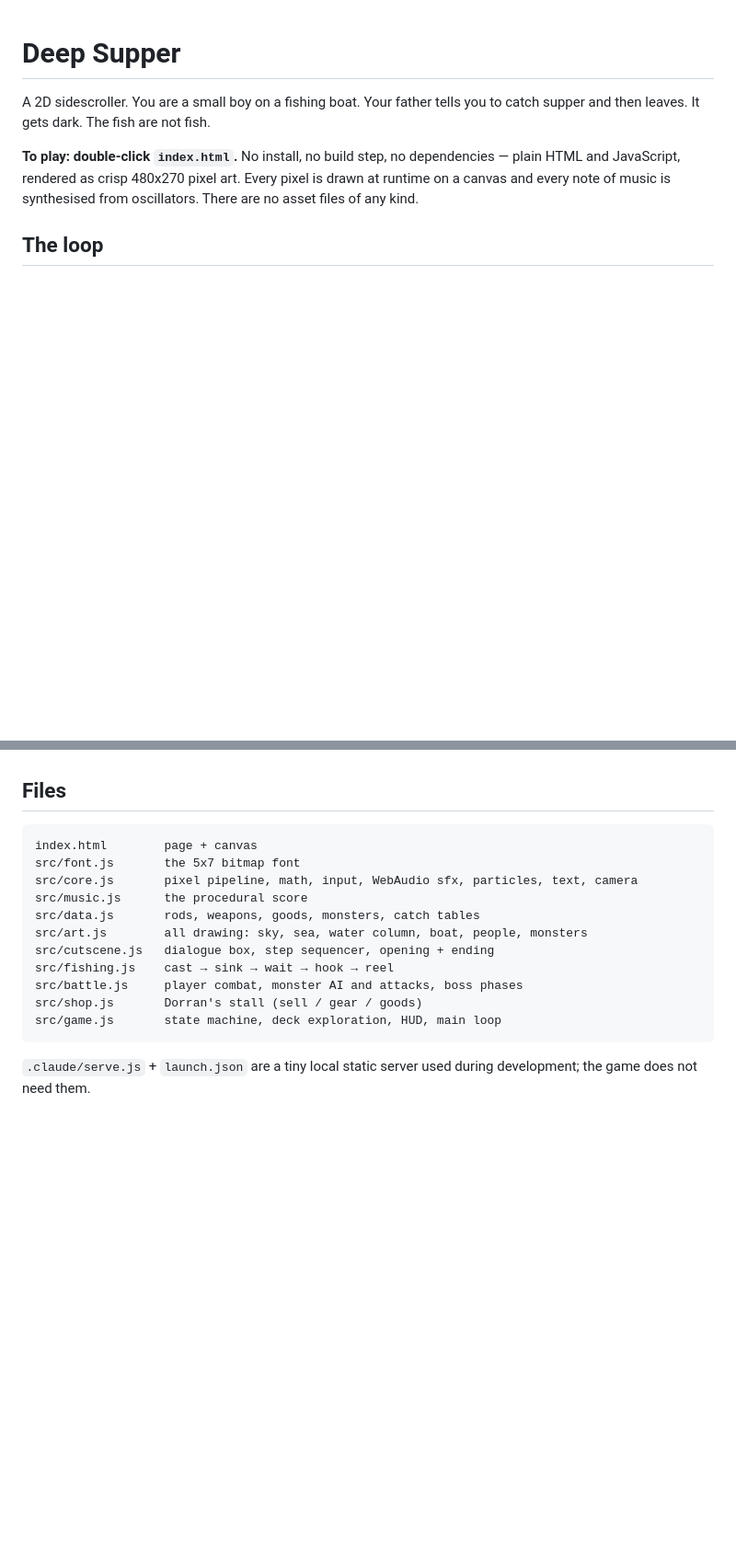
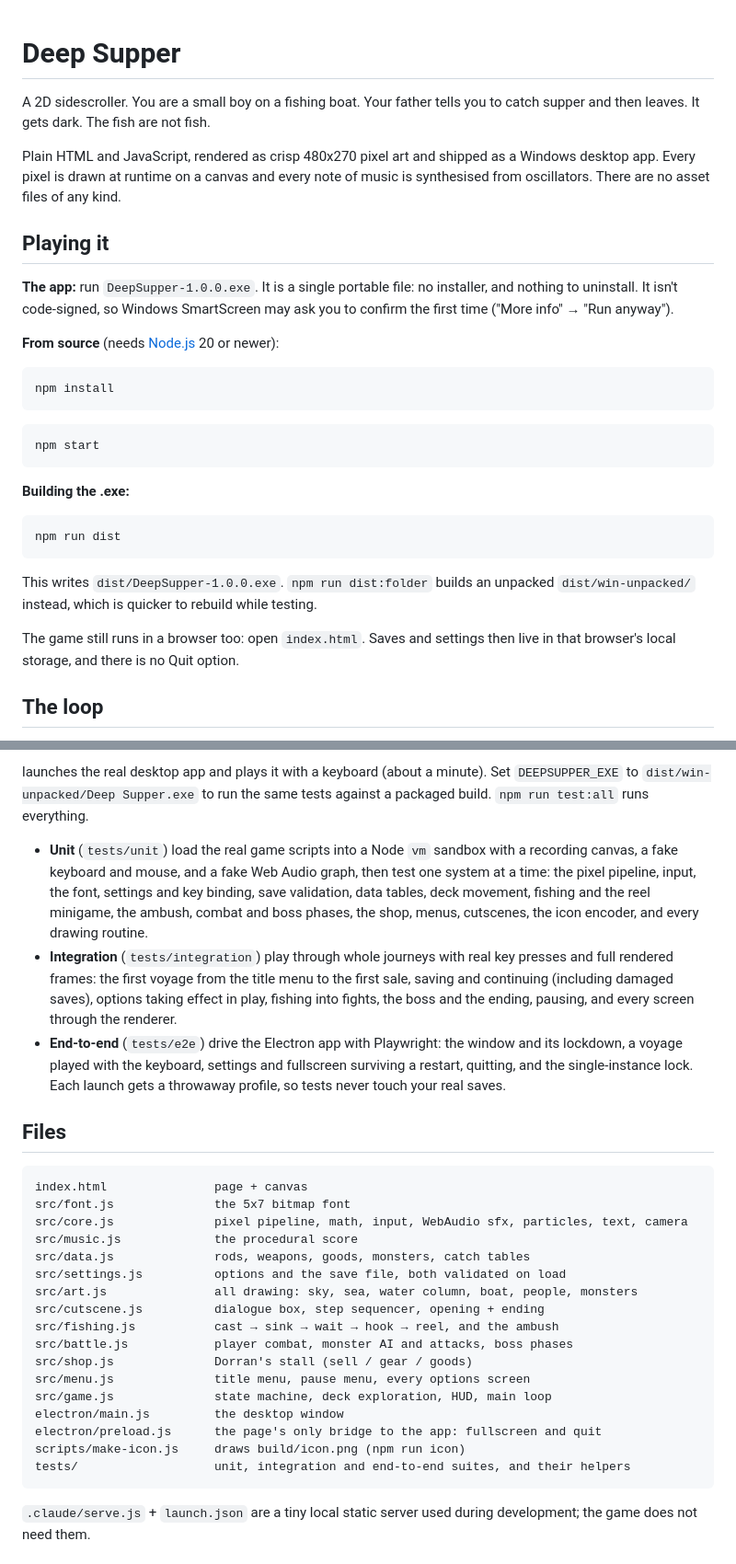
Before and after one commit to DanielKyhl/Deep-Supper-game-, a Markdown page: README.md, 2 parts joined by grey strips. Shown at 92% size. GitHub-like rendering; blank space fills up the shorter version.

````diff
--- a/README.md
+++ b/README.md
@@ -3,9 +3,37 @@
 A 2D sidescroller. You are a small boy on a fishing boat. Your father tells you to
 catch supper and then leaves. It gets dark. The fish are not fish.
 
-**To play: double-click `index.html`.** No install, no build step, no dependencies —
-plain HTML and JavaScript, rendered as crisp 480x270 pixel art. Every pixel is drawn at runtime on a canvas and every note
-of music is synthesised from oscillators. There are no asset files of any kind.
+Plain HTML and JavaScript, rendered as crisp 480x270 pixel art and shipped as a Windows
+desktop app. Every pixel is drawn at runtime on a canvas and every note of music is
+synthesised from oscillators. There are no asset files of any kind.
+
+## Playing it
+
+**The app:** run `DeepSupper-1.0.0.exe`. It is a single portable file: no installer, and
+nothing to uninstall. It isn't code-signed, so Windows SmartScreen may ask you to
+confirm the first time ("More info" → "Run anyway").
+
+**From source** (needs [Node.js](https://nodejs.org) 20 or newer):
+
+```bash
+npm install
+```
+
+```bash
+npm start
+```
+
+**Building the .exe:**
+
+```bash
+npm run dist
+```
+
+This writes `dist/DeepSupper-1.0.0.exe`. `npm run dist:folder` builds an unpacked
+`dist/win-unpacked/` instead, which is quicker to rebuild while testing.
+
+The game still runs in a browser too: open `index.html`. Saves and settings then live in
+that browser's local storage, and there is no Quit option.
 
 ## The loop
 
@@ -64,17 +131,42 @@ harp, lead, pad, bell, drums and a drone.
+launches the real desktop app and plays it with a keyboard (about a minute). Set
+`DEEPSUPPER_EXE` to `dist/win-unpacked/Deep Supper.exe` to run the same tests against a
+packaged build. `npm run test:all` runs everything.
+
+- **Unit** (`tests/unit`) load the real game scripts into a Node `vm` sandbox with a
+  recording canvas, a fake keyboard and mouse, and a fake Web Audio graph, then test one
+  system at a time: the pixel pipeline, input, the font, settings and key binding, save
+  validation, data tables, deck movement, fishing and the reel minigame, the ambush,
+  combat and boss phases, the shop, menus, cutscenes, the icon encoder, and every drawing
+  routine.
+- **Integration** (`tests/integration`) play through whole journeys with real key presses
+  and full rendered frames: the first voyage from the title menu to the first sale,
+  saving and continuing (including damaged saves), options taking effect in play, fishing
+  into fights, the boss and the ending, pausing, and every screen through the renderer.
+- **End-to-end** (`tests/e2e`) drive the Electron app with Playwright: the window and its
+  lockdown, a voyage played with the keyboard, settings and fullscreen surviving a
+  restart, quitting, and the single-instance lock. Each launch gets a throwaway profile,
+  so tests never touch your real saves.
+
 ## Files
 
 ```
-index.html        page + canvas
-src/font.js       the 5x7 bitmap font
-src/core.js       pixel pipeline, math, input, WebAudio sfx, particles, text, camera
-src/music.js      the procedural score
-src/data.js       rods, weapons, goods, monsters, catch tables
-src/art.js        all drawing: sky, sea, water column, boat, people, monsters
-src/cutscene.js   dialogue box, step sequencer, opening + ending
-src/fishing.js    cast → sink → wait → hook → reel
-src/battle.js     player combat, monster AI and attacks, boss phases
-src/shop.js       Dorran's stall (sell / gear / goods)
-src/game.js       state machine, deck exploration, HUD, main loop
+index.html               page + canvas
+src/font.js              the 5x7 bitmap font
+src/core.js              pixel pipeline, math, input, WebAudio sfx, particles, text, camera
+src/music.js             the procedural score
+src/data.js              rods, weapons, goods, monsters, catch tables
+src/settings.js          options and the save file, both validated on load
+src/art.js               all drawing: sky, sea, water column, boat, people, monsters
+src/cutscene.js          dialogue box, step sequencer, opening + ending
+src/fishing.js           cast → sink → wait → hook → reel, and the ambush
+src/battle.js            player combat, monster AI and attacks, boss phases
+src/shop.js              Dorran's stall (sell / gear / goods)
+src/menu.js              title menu, pause menu, every options screen
+src/game.js              state machine, deck exploration, HUD, main loop
+electron/main.js         the desktop window
+electron/preload.js      the page's only bridge to the app: fullscreen and quit
+scripts/make-icon.js     draws build/icon.png (npm run icon)
+tests/                   unit, integration and end-to-end suites, and their helpers
 ```
 
 `.claude/serve.js` + `launch.json` are a tiny local static server used during
````
Also changed, not shown: other parts of README.md (+47 -8 lines).
